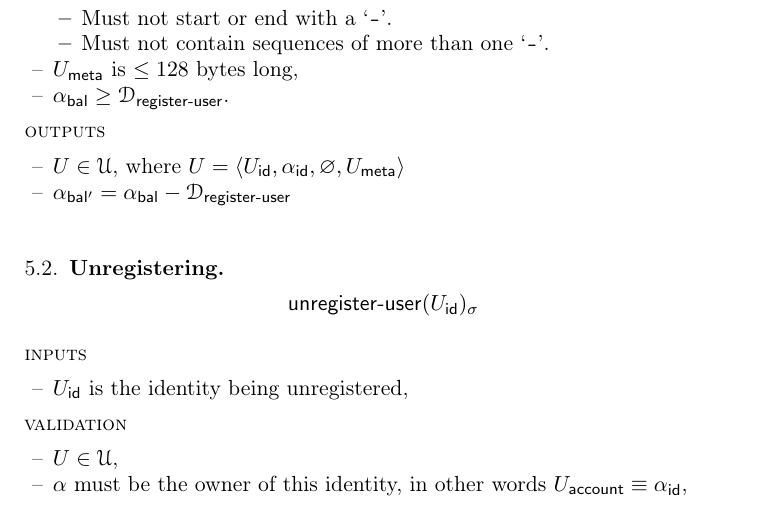
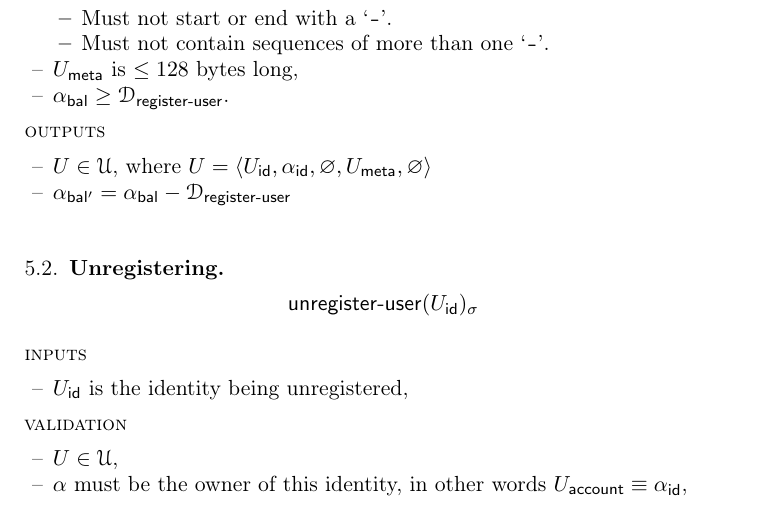
Before and after one commit to radicle-dev/registry-spec, a LaTeX paper (main.tex, which reads body.tex): part of page 8 of 9, cut so that both start at the same text. Compiled offline with pdfLaTeX.

Commit message:
Fix output state of register-user
It should have an empty projects set.

```diff
--- a/body.tex
+++ b/body.tex
@@ -454,7 +454,7 @@ We register a new user identity and thus user
 \end{itemize}
 \outputs
 \begin{itemize}
-    \item $U \in \users$, where $U = \tuple{\field{U}{id}, \field{\origin}{id}, \varnothing, \field{U}{meta}}$
+    \item $U \in \users$, where $U = \tuple{\field{U}{id}, \field{\origin}{id}, \varnothing, \field{U}{meta}, \varnothing}$
     \item $\field{\alpha}{bal'} = \field{\alpha}{bal} - \deposit{register-user}$
 \end{itemize}}
 
```
